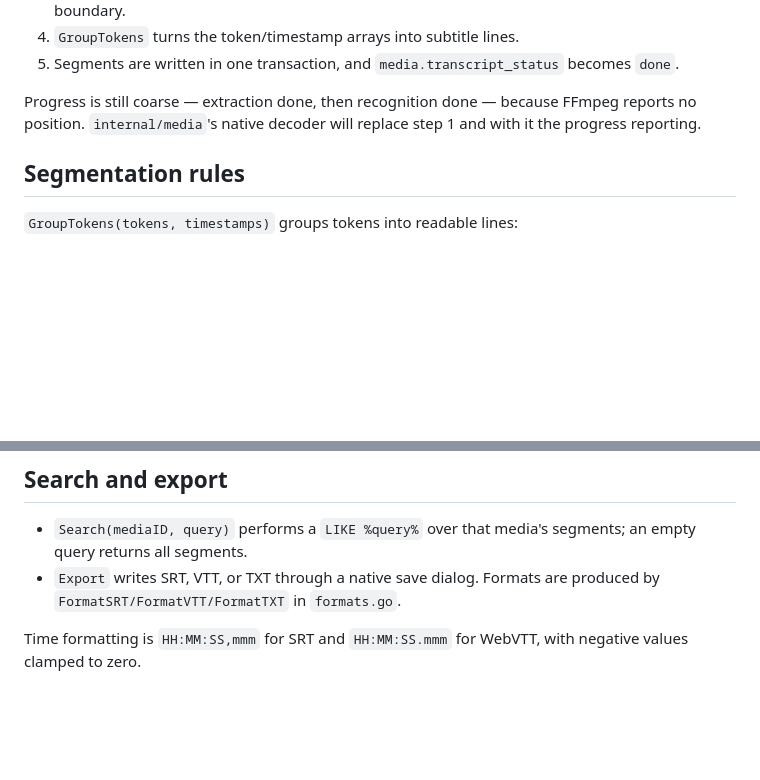
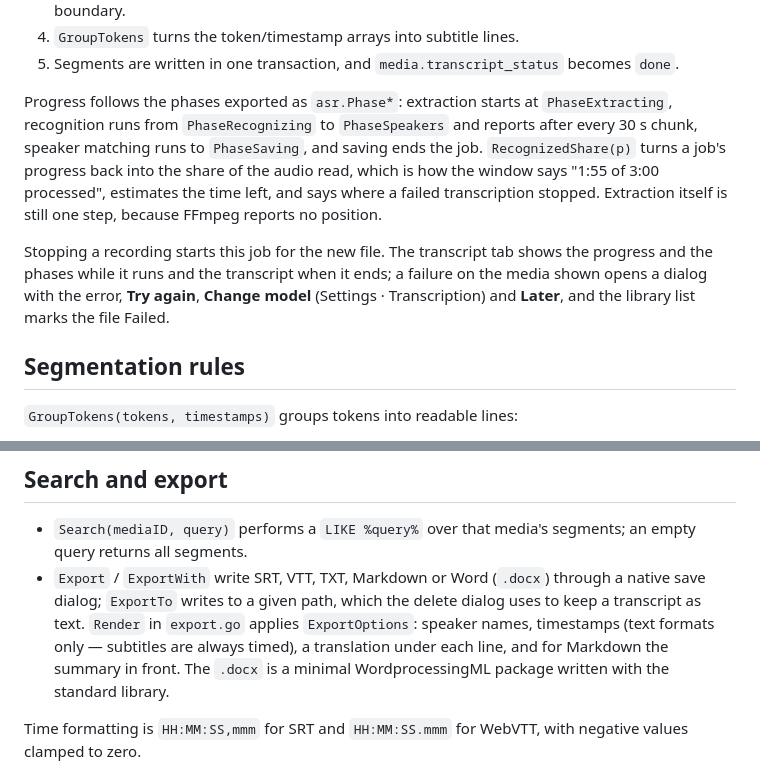
Before and after one commit to QinYangWang/ottr, a Markdown page: docs/transcription.md, 2 parts joined by grey strips. Rendered like a GitHub page; blank space fills up the shorter version.

Commit message:
docs: describe transcription phases, the export formats and open canvas items
The design mapping names the files the new frames live in. The committed
pages and screenshots are not regenerated here: the canvas is being
redesigned, and they will be exported from the new frames.

```diff
--- a/docs/transcription.md
+++ b/docs/transcription.md
@@ -49,9 +49,19 @@ media file ─► ffmpeg ─► 16 kHz mono s16le WAV (temp) ─► Converter
 5. Segments are written in one transaction, and `media.transcript_status`
    becomes `done`.
 
-Progress is still coarse — extraction done, then recognition done — because
-FFmpeg reports no position. `internal/media`'s native decoder will replace
-step 1 and with it the progress reporting.
+Progress follows the phases exported as `asr.Phase*`: extraction starts at
+`PhaseExtracting`, recognition runs from `PhaseRecognizing` to `PhaseSpeakers`
+and reports after every 30 s chunk, speaker matching runs to `PhaseSaving`, and
+saving ends the job. `RecognizedShare(p)` turns a job's progress back into the
+share of the audio read, which is how the window says "1:55 of 3:00 processed",
+estimates the time left, and says where a failed transcription stopped.
+Extraction itself is still one step, because FFmpeg reports no position.
+
+Stopping a recording starts this job for the new file. The transcript tab shows
+the progress and the phases while it runs and the transcript when it ends; a
+failure on the media shown opens a dialog with the error, **Try again**,
+**Change model** (Settings · Transcription) and **Later**, and the library list
+marks the file Failed.
 
 ## Segmentation rules
 
@@ -130,8 +140,13 @@ nothing failed. Nothing is fabricated.
 
 - `Search(mediaID, query)` performs a `LIKE %query%` over that media's segments;
   an empty query returns all segments.
-- `Export` writes SRT, VTT, or TXT through a native save dialog. Formats are
-  produced by `FormatSRT/FormatVTT/FormatTXT` in `formats.go`.
+- `Export` / `ExportWith` write SRT, VTT, TXT, Markdown or Word (`.docx`)
+  through a native save dialog; `ExportTo` writes to a given path, which the
+  delete dialog uses to keep a transcript as text. `Render` in `export.go`
+  applies `ExportOptions`: speaker names, timestamps (text formats only —
+  subtitles are always timed), a translation under each line, and for Markdown
+  the summary in front. The `.docx` is a minimal WordprocessingML package
+  written with the standard library.
 
 Time formatting is `HH:MM:SS,mmm` for SRT and `HH:MM:SS.mmm` for WebVTT, with
 negative values clamped to zero.
```
Also changed, not shown: docs/ROADMAP.md (+13 -0 lines), docs/design/README.md (+5 -1 lines).
